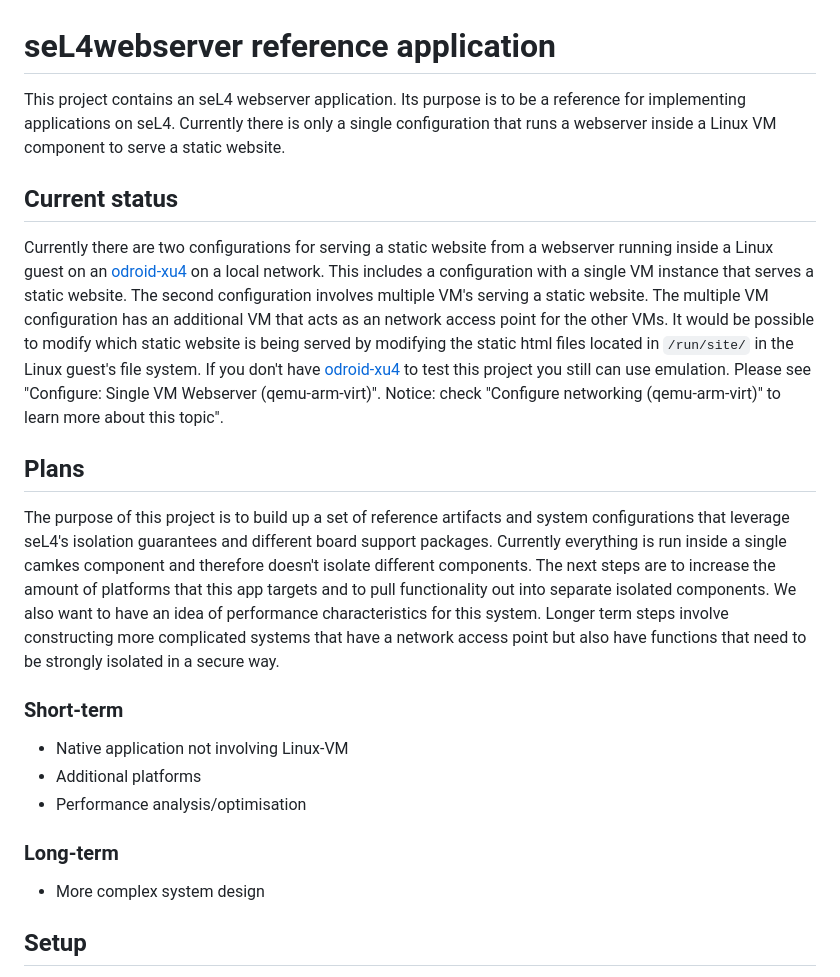
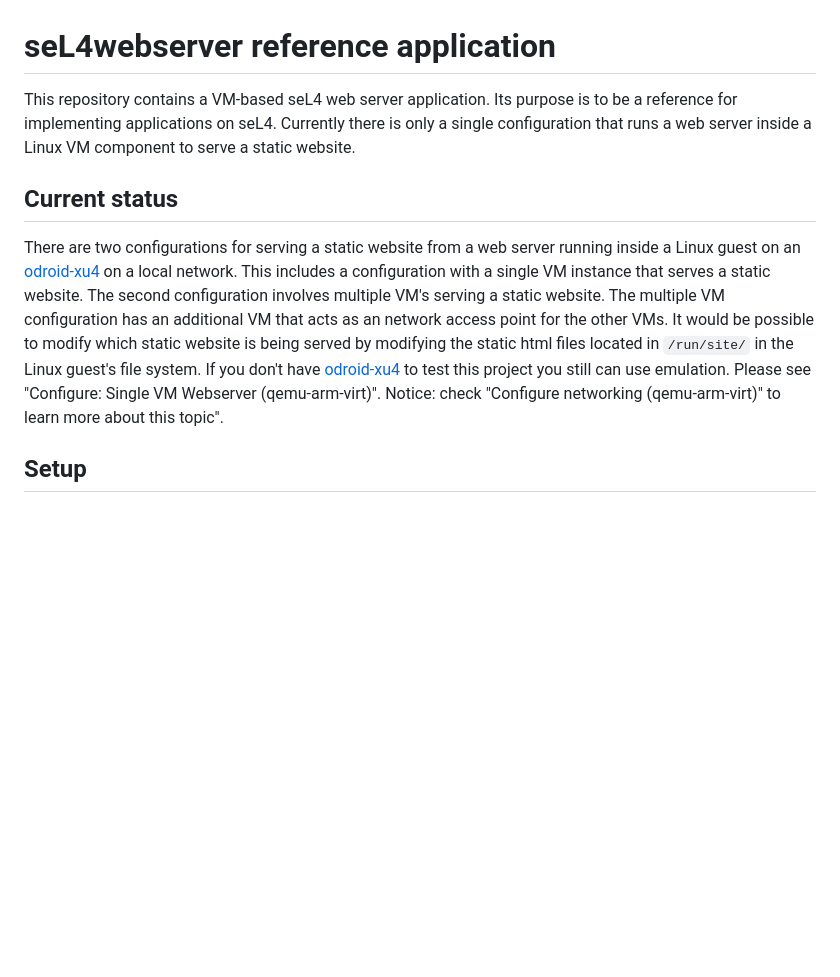
Before and after one commit to seL4/sel4webserver, a Markdown page: README.md, the part around the change. Drawn GitHub-style; blank space fills up the shorter version.

Commit message:
README: remove future plans
Remove future plan sections from the README. The project is superseded
by the Rust demo web server and is currently mostly unmaintained.

Signed-off-by: Gerwin Klein <gerwin.klein@proofcraft.systems>

```diff
--- a/README.md
+++ b/README.md
@@ -6,13 +6,13 @@
 
 # seL4webserver reference application
 
-This project contains an seL4 webserver application.  Its purpose is to be a reference for
+This repository contains a VM-based seL4 web server application.  Its purpose is to be a reference for
 implementing applications on seL4. Currently there is only a single configuration that runs
-a webserver inside a Linux VM component to serve a static website.
+a web server inside a Linux VM component to serve a static website.
 
 ## Current status
 
-Currently there are two configurations for serving a static website from a webserver running
+There are two configurations for serving a static website from a web server running
 inside a Linux guest on an [odroid-xu4][odroid-xu4] on a local network. This includes a configuration
 with a single VM instance that serves a static website. The second configuration involves
 multiple VM's serving a static website. The multiple VM configuration has an additional VM that acts
@@ -22,26 +22,6 @@ in the Linux guest's file system.
 If you don't have [odroid-xu4][odroid-xu4] to test this project you still can use emulation. Please see "Configure: Single VM Webserver (qemu-arm-virt)". Notice: check "Configure networking (qemu-arm-virt)" to learn more about this topic".
 
 [odroid-xu4]:https://wiki.odroid.com/odroid-xu4/odroid-xu4
-
-## Plans
-
-The purpose of this project is to build up a set of reference artifacts and system configurations
-that leverage seL4's isolation guarantees and different board support packages.  Currently
-everything is run inside a single camkes component and therefore doesn't isolate different components.
-The next steps are to increase the amount of platforms that this app targets and to pull functionality
-out into separate isolated components. We also want to have an idea of performance characteristics for
-this system.  Longer term steps involve constructing more complicated systems that have a network
-access point but also have functions that need to be strongly isolated in a secure way.
-
-### Short-term
-
-- Native application not involving Linux-VM
-- Additional platforms
-- Performance analysis/optimisation
-
-### Long-term
-
-- More complex system design
 
 ## Setup
 
```
